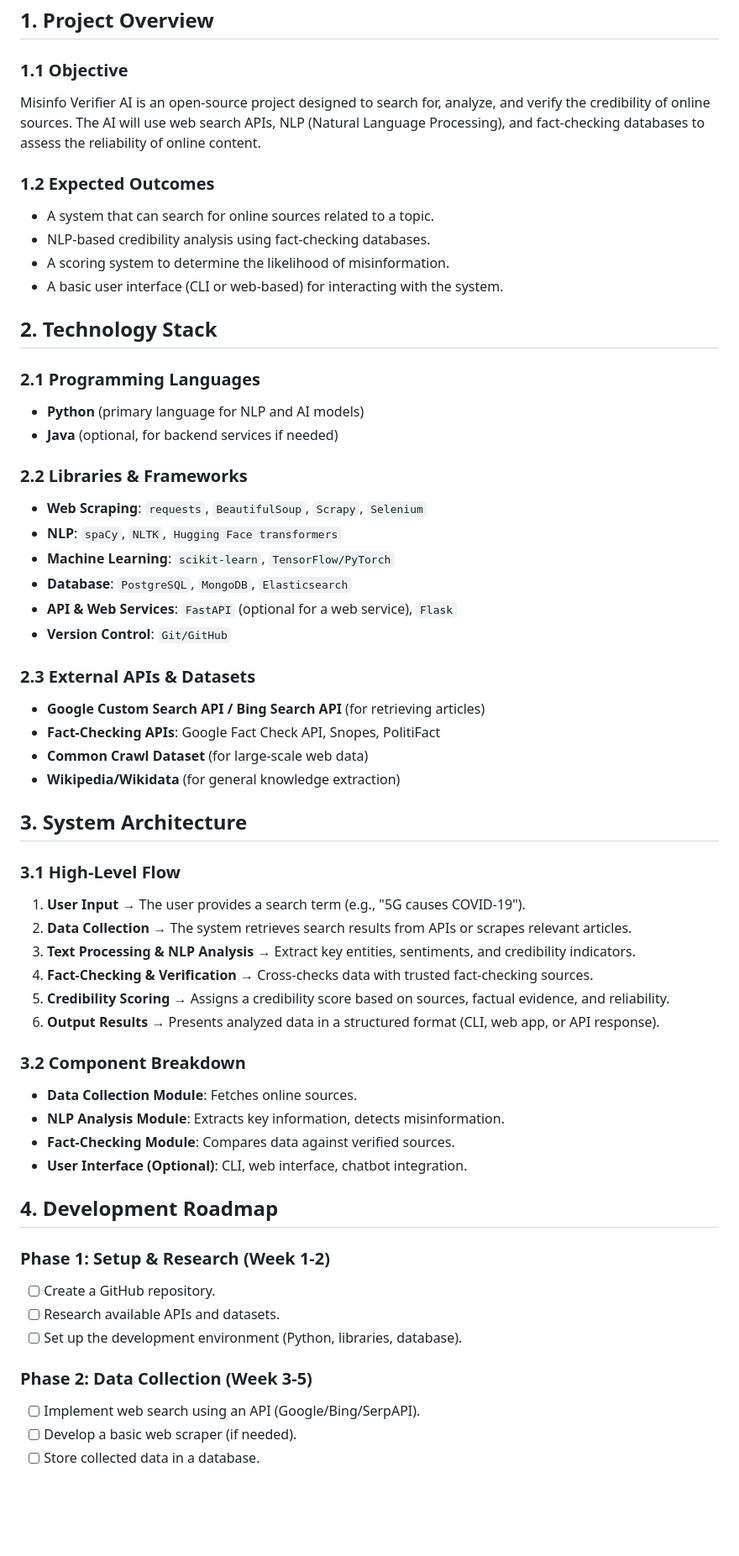
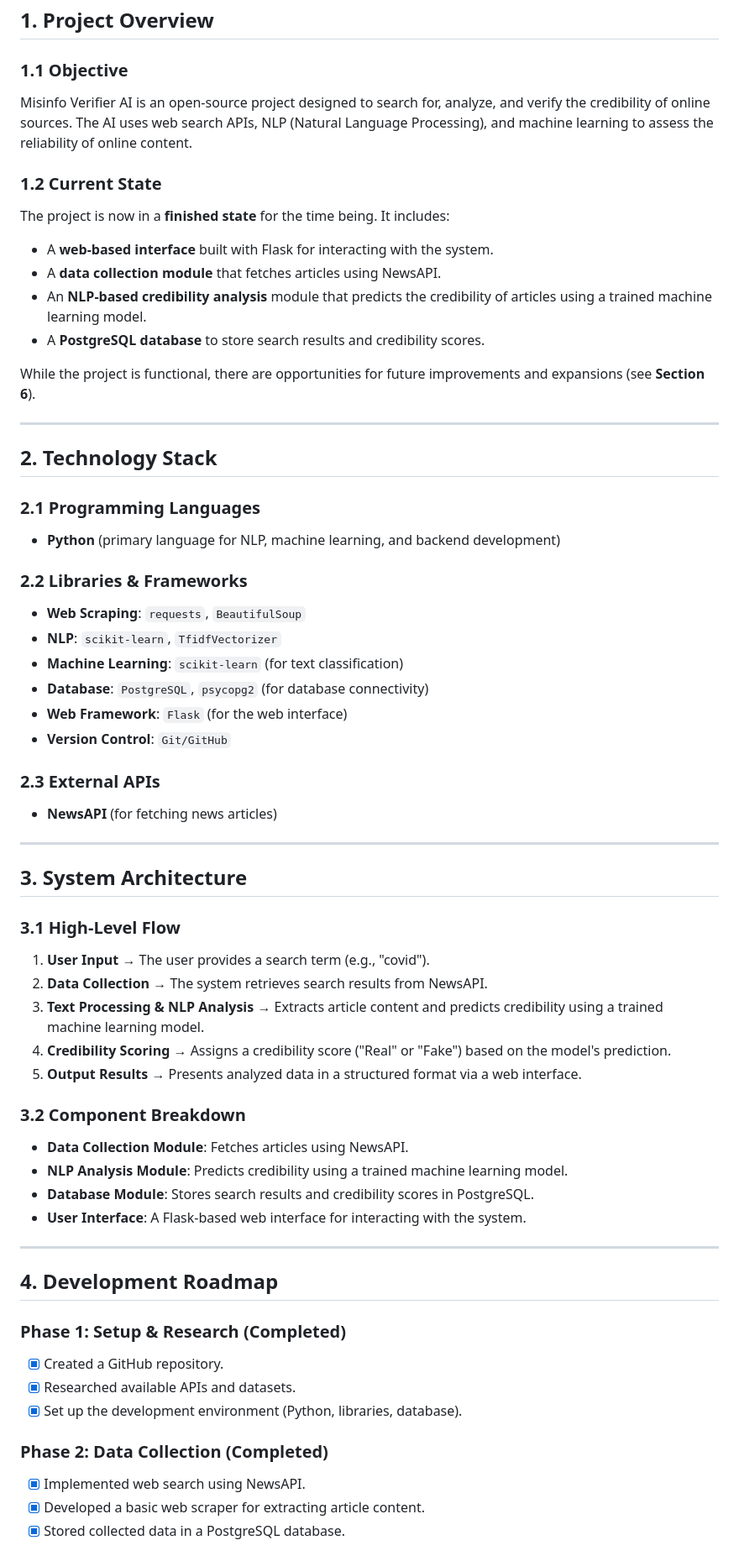
Before and after one commit to EnesByakuya/misinfo-verifier-ai, a Markdown page: README.md, the part around one of its changes. Shown at 84% size. Drawn GitHub-style; blank space fills up the shorter version.

Commit message:
Adjusted README

```diff
--- a/README.md
+++ b/README.md
@@ -2,56 +2,60 @@
 
 ## **1. Project Overview**
 ### **1.1 Objective**
-Misinfo Verifier AI is an open-source project designed to search for, analyze, and verify the credibility of online sources. The AI will use web search APIs, NLP (Natural Language Processing), and fact-checking databases to assess the reliability of online content.
+Misinfo Verifier AI is an open-source project designed to search for, analyze, and verify the credibility of online sources. The AI uses web search APIs, NLP (Natural Language Processing), and machine learning to assess the reliability of online content.
 
-### **1.2 Expected Outcomes**
-- A system that can search for online sources related to a topic.
-- NLP-based credibility analysis using fact-checking databases.
-- A scoring system to determine the likelihood of misinformation.
-- A basic user interface (CLI or web-based) for interacting with the system.
+### **1.2 Current State**
+The project is now in a **finished state** for the time being. It includes:
+- A **web-based interface** built with Flask for interacting with the system.
+- A **data collection module** that fetches articles using NewsAPI.
+- An **NLP-based credibility analysis** module that predicts the credibility of articles using a trained machine learning model.
+- A **PostgreSQL database** to store search results and credibility scores.
+
+While the project is functional, there are opportunities for future improvements and expansions (see **Section 6**).
+
+---
 
 ## **2. Technology Stack**
 ### **2.1 Programming Languages**
-- **Python** (primary language for NLP and AI models)
-- **Java** (optional, for backend services if needed)
+- **Python** (primary language for NLP, machine learning, and backend development)
 
 ### **2.2 Libraries & Frameworks**
-- **Web Scraping**: `requests`, `BeautifulSoup`, `Scrapy`, `Selenium`
-- **NLP**: `spaCy`, `NLTK`, `Hugging Face transformers`
-- **Machine Learning**: `scikit-learn`, `TensorFlow/PyTorch`
-- **Database**: `PostgreSQL`, `MongoDB`, `Elasticsearch`
-- **API & Web Services**: `FastAPI` (optional for a web service), `Flask`
+- **Web Scraping**: `requests`, `BeautifulSoup`
+- **NLP**: `scikit-learn`, `TfidfVectorizer`
+- **Machine Learning**: `scikit-learn` (for text classification)
+- **Database**: `PostgreSQL`, `psycopg2` (for database connectivity)
+- **Web Framework**: `Flask` (for the web interface)
 - **Version Control**: `Git/GitHub`
 
-### **2.3 External APIs & Datasets**
-- **Google Custom Search API / Bing Search API** (for retrieving articles)
-- **Fact-Checking APIs**: Google Fact Check API, Snopes, PolitiFact
-- **Common Crawl Dataset** (for large-scale web data)
-- **Wikipedia/Wikidata** (for general knowledge extraction)
+### **2.3 External APIs**
+- **NewsAPI** (for fetching news articles)
+
+---
 
 ## **3. System Architecture**
 ### **3.1 High-Level Flow**
-1. **User Input** → The user provides a search term (e.g., "5G causes COVID-19").
-2. **Data Collection** → The system retrieves search results from APIs or scrapes relevant articles.
-3. **Text Processing & NLP Analysis** → Extract key entities, sentiments, and credibility indicators.
-4. **Fact-Checking & Verification** → Cross-checks data with trusted fact-checking sources.
-5. **Credibility Scoring** → Assigns a credibility score based on sources, factual evidence, and reliability.
-6. **Output Results** → Presents analyzed data in a structured format (CLI, web app, or API response).
+1. **User Input** → The user provides a search term (e.g., "covid").
+2. **Data Collection** → The system retrieves search results from NewsAPI.
+3. **Text Processing & NLP Analysis** → Extracts article content and predicts credibility using a trained machine learning model.
+4. **Credibility Scoring** → Assigns a credibility score ("Real" or "Fake") based on the model's prediction.
+5. **Output Results** → Presents analyzed data in a structured format via a web interface.
 
 ### **3.2 Component Breakdown**
-- **Data Collection Module**: Fetches online sources.
-- **NLP Analysis Module**: Extracts key information, detects misinformation.
-- **Fact-Checking Module**: Compares data against verified sources.
-- **User Interface (Optional)**: CLI, web interface, chatbot integration.
+- **Data Collection Module**: Fetches articles using NewsAPI.
+- **NLP Analysis Module**: Predicts credibility using a trained machine learning model.
+- **Database Module**: Stores search results and credibility scores in PostgreSQL.
+- **User Interface**: A Flask-based web interface for interacting with the system.
+
+---
 
 ## **4. Development Roadmap**
-### **Phase 1: Setup & Research (Week 1-2)**
-- [ ] Create a GitHub repository.
-- [ ] Research available APIs and datasets.
-- [ ] Set up the development environment (Python, libraries, database).
+### **Phase 1: Setup & Research (Completed)**
+- [x] Created a GitHub repository.
+- [x] Researched available APIs and datasets.
+- [x] Set up the development environment (Python, libraries, database).
 
-### **Phase 2: Data Collection (Week 3-5)**
-- [ ] Implement web search using an API (Google/Bing/SerpAPI).
-- [ ] Develop a basic web scraper (if needed).
-- [ ] Store collected data in a database.
+### **Phase 2: Data Collection (Completed)**
+- [x] Implemented web search using NewsAPI.
+- [x] Developed a basic web scraper for extracting article content.
+- [x] Stored collected data in a PostgreSQL database.
 
```
Also changed, not shown: other parts of README.md (+92 -22 lines).
